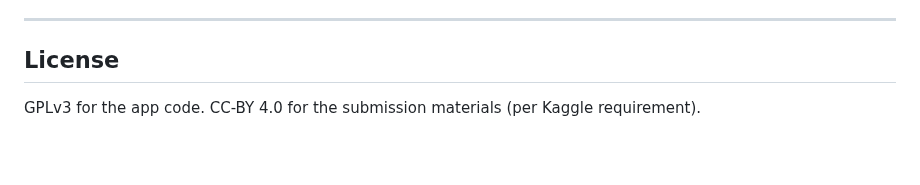
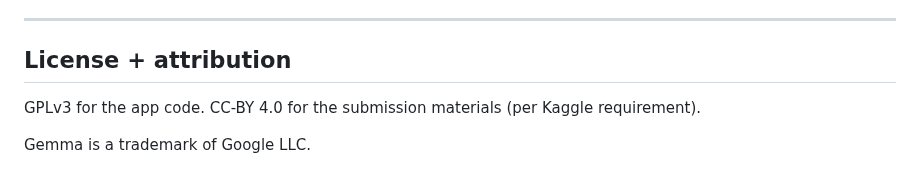
Before and after one commit to obirije/LUI, a Markdown page: FOR-JUDGES.md, the part around the change. GitHub-like rendering; blank space fills up the shorter version.

```diff
--- a/FOR-JUDGES.md
+++ b/FOR-JUDGES.md
@@ -80,6 +80,8 @@ On a flagship 12 GB+ phone (Pixel 8 Pro, Galaxy S24, OnePlus 12), the same model
 
 ---
 
-## License
+## License + attribution
 
 GPLv3 for the app code. CC-BY 4.0 for the submission materials (per Kaggle requirement).
+
+Gemma is a trademark of Google LLC.
```
Also changed, not shown: README.md (+4 -2 lines).
